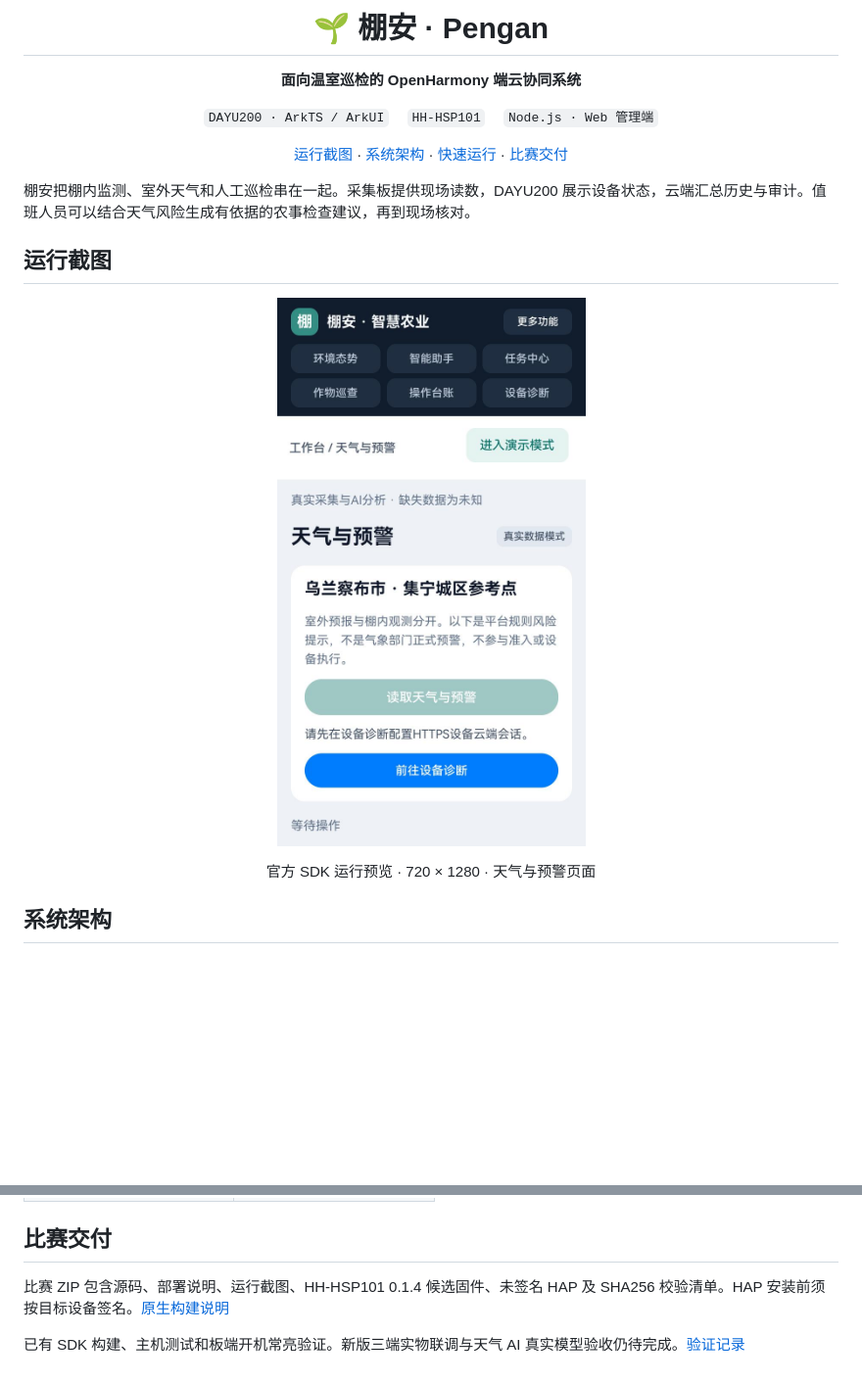
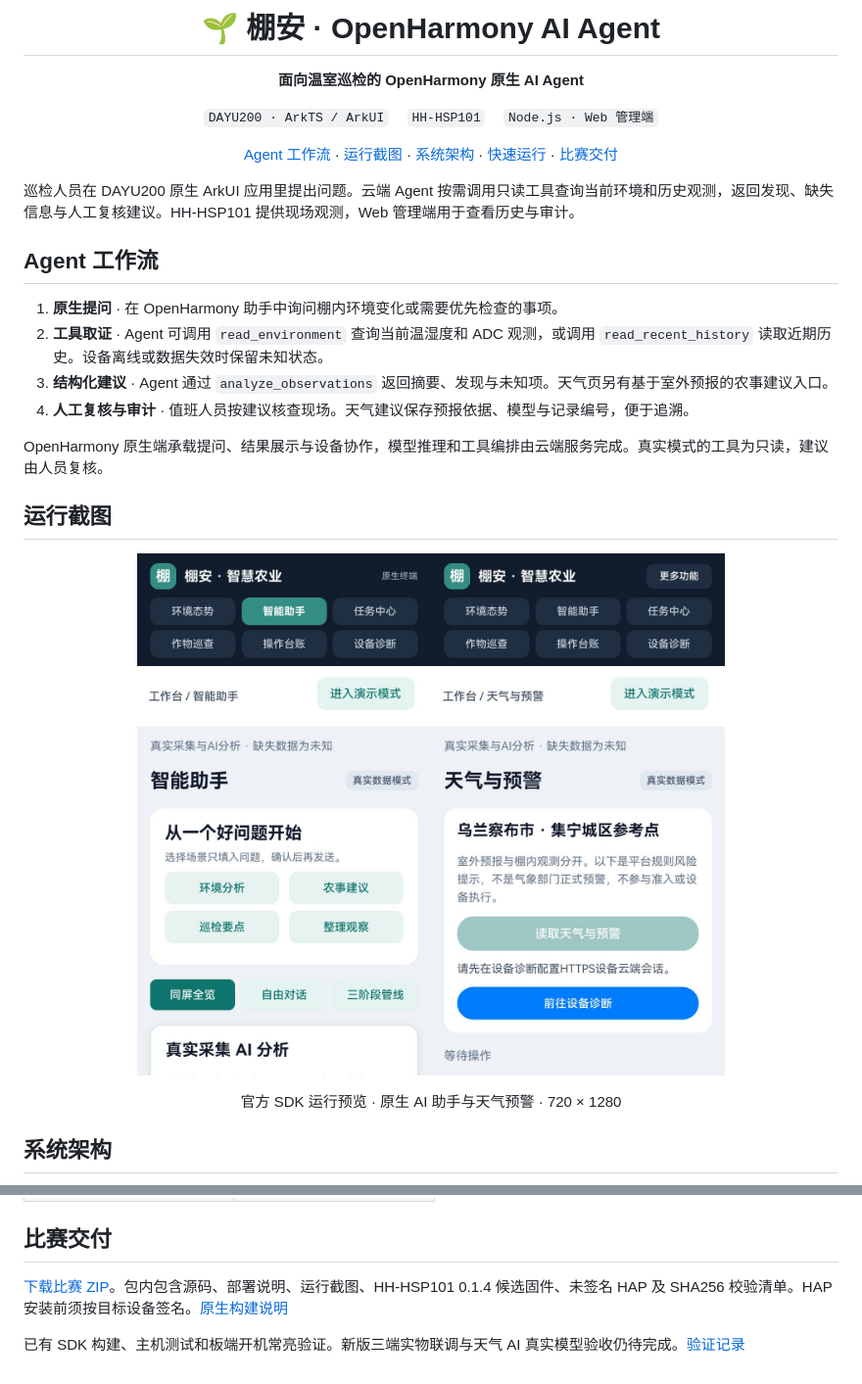
Before and after one commit to missliou/pengan, a Markdown page: README.md, 2 parts joined by grey strips. Shown at 98% size. Drawn GitHub-style; pictures changed too: docs/screenshots/dayu200-assistant.jpg (added); blank space fills up the shorter version.

Commit message:
突出 OpenHarmony 原生 AI Agent 与工具调用流程

```diff
--- a/README.md
+++ b/README.md
@@ -1,22 +1,31 @@
 <div align="center">
 
-# 🌱 棚安 · Pengan
+# 🌱 棚安 · OpenHarmony AI Agent
 
-**面向温室巡检的 OpenHarmony 端云协同系统**
+**面向温室巡检的 OpenHarmony 原生 AI Agent**
 
 `DAYU200 · ArkTS / ArkUI`  `HH-HSP101`  `Node.js · Web 管理端`
 
-[运行截图](#运行截图) · [系统架构](#系统架构) · [快速运行](#快速运行) · [比赛交付](#比赛交付)
+[Agent 工作流](#agent-工作流) · [运行截图](#运行截图) · [系统架构](#系统架构) · [快速运行](#快速运行) · [比赛交付](#比赛交付)
 
 </div>
 
-棚安把棚内监测、室外天气和人工巡检串在一起。采集板提供现场读数，DAYU200 展示设备状态，云端汇总历史与审计。值班人员可以结合天气风险生成有依据的农事检查建议，再到现场核对。
+巡检人员在 DAYU200 原生 ArkUI 应用里提出问题。云端 Agent 按需调用只读工具查询当前环境和历史观测，返回发现、缺失信息与人工复核建议。HH-HSP101 提供现场观测，Web 管理端用于查看历史与审计。
+
+## Agent 工作流
+
+1. **原生提问** · 在 OpenHarmony 助手中询问棚内环境变化或需要优先检查的事项。
+2. **工具取证** · Agent 可调用 `read_environment` 查询当前温湿度和 ADC 观测，或调用 `read_recent_history` 读取近期历史。设备离线或数据失效时保留未知状态。
+3. **结构化建议** · Agent 通过 `analyze_observations` 返回摘要、发现与未知项。天气页另有基于室外预报的农事建议入口。
+4. **人工复核与审计** · 值班人员按建议核查现场。天气建议保存预报依据、模型与记录编号，便于追溯。
+
+OpenHarmony 原生端承载提问、结果展示与设备协作，模型推理和工具编排由云端服务完成。真实模式的工具为只读，建议由人员复核。
 
 ## 运行截图
 
-<p align="center"><img src="docs/screenshots/dayu200-weather.jpg" width="320" alt="DAYU200 原生应用天气与预警界面"></p>
+<p align="center"><img src="docs/screenshots/dayu200-assistant.jpg" width="300" alt="DAYU200 原生 AI 助手"><img src="docs/screenshots/dayu200-weather.jpg" width="300" alt="DAYU200 天气与预警界面"></p>
 
-<div align="center">官方 SDK 运行预览 · 720 × 1280 · 天气与预警页面</div>
+<div align="center">官方 SDK 运行预览 · 原生 AI 助手与天气预警 · 720 × 1280</div>
 
 ## 系统架构
 
@@ -60,6 +69,6 @@ python start_cloud.py --config /etc/pengan/cloud-config.json
 
 ## 比赛交付
 
-比赛 ZIP 包含源码、部署说明、运行截图、HH-HSP101 0.1.4 候选固件、未签名 HAP 及 SHA256 校验清单。HAP 安装前须按目标设备签名。[原生构建说明](docs/OpenHarmony7迁移记录.md)
+[下载比赛 ZIP](https://github.com/missliou/pengan/releases/tag/v0.1.0)。包内包含源码、部署说明、运行截图、HH-HSP101 0.1.4 候选固件、未签名 HAP 及 SHA256 校验清单。HAP 安装前须按目标设备签名。[原生构建说明](docs/OpenHarmony7迁移记录.md)
 
 已有 SDK 构建、主机测试和板端开机常亮验证。新版三端实物联调与天气 AI 真实模型验收仍待完成。[验证记录](docs/原生功能中心与天气AI-20261105.md)
```
